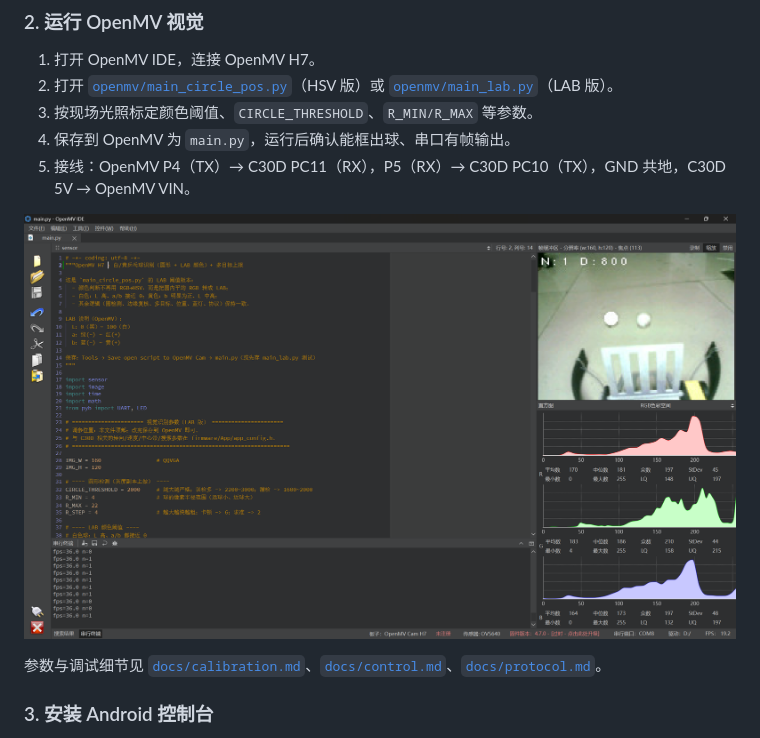
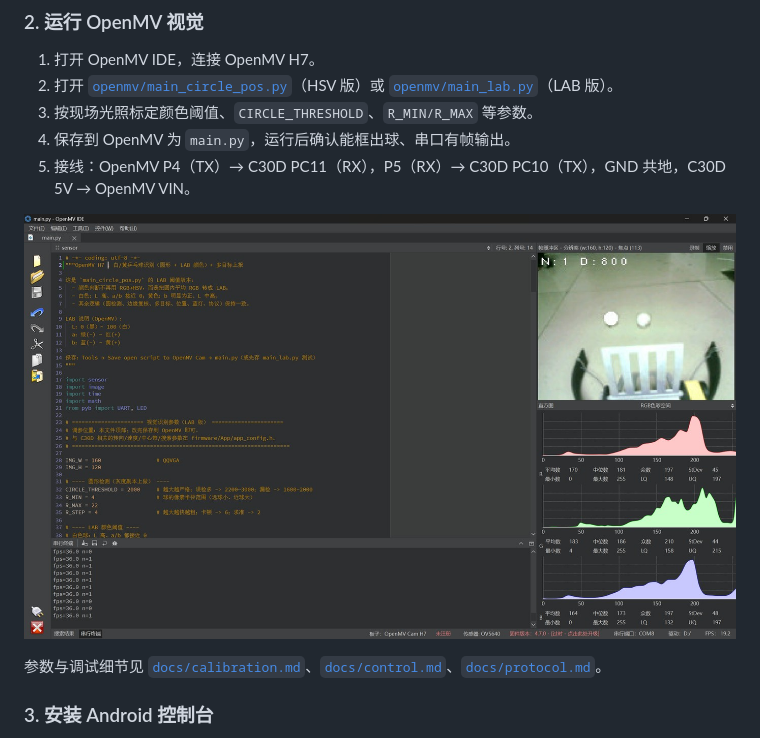
Before and after one commit to pixutian/openmv-stm32-ball-collector, a Markdown page: README.md, the part around the change. Rendered like a GitHub page; pictures changed too: media/tech/openmv-detect.jpg (added), media/tech/openmv-detect.png (deleted).

Commit message:
fix: use JPEG for OpenMV screenshot to ensure Gitee rendering

```diff
--- a/README.md
+++ b/README.md
@@ -81,7 +81,7 @@ An open-source dual-mode ping-pong ball collector: Bluetooth remote control for
 4. 保存到 OpenMV 为 `main.py`，运行后确认能框出球、串口有帧输出。
 5. 接线：OpenMV P4（TX）→ C30D PC11（RX），P5（RX）→ C30D PC10（TX），GND 共地，C30D 5V → OpenMV VIN。
 
-![OpenMV 识别画面](media/tech/openmv-detect.png)
+![OpenMV 识别画面](media/tech/openmv-detect.jpg)
 
 参数与调试细节见 [`docs/calibration.md`](docs/calibration.md)、[`docs/control.md`](docs/control.md)、[`docs/protocol.md`](docs/protocol.md)。
 
```
